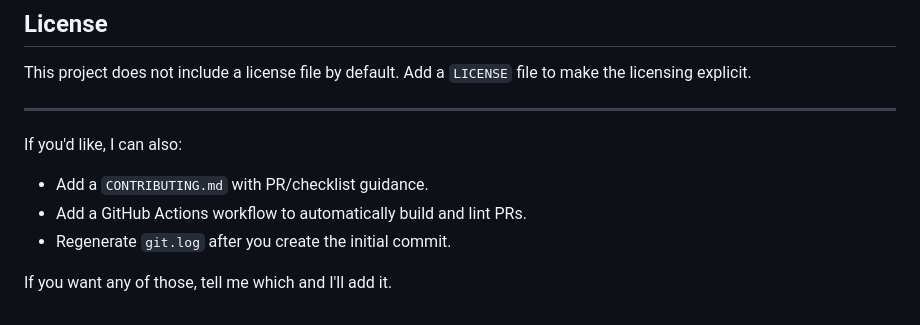
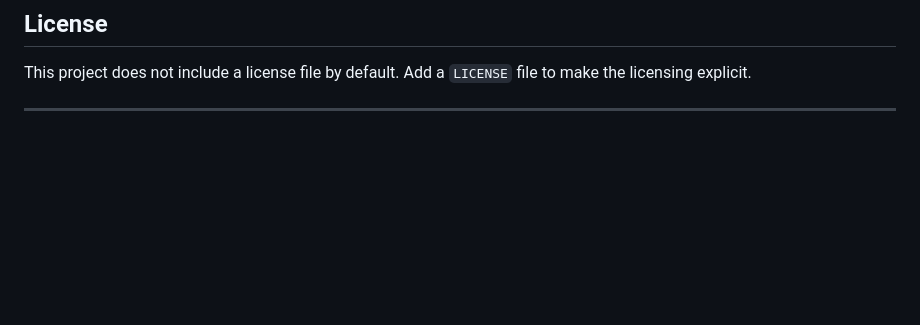
Before and after one commit to rstanberry/spin-n-crave-main, a Markdown page: README.md, the part around the change. Rendered like a GitHub page; blank space fills up the shorter version.

```diff
--- a/README.md
+++ b/README.md
@@ -144,10 +144,3 @@ Please run linting and the dev server before opening a PR.
 This project does not include a license file by default. Add a `LICENSE` file to make the licensing explicit.
 
 ---
-
-If you'd like, I can also:
-- Add a `CONTRIBUTING.md` with PR/checklist guidance.
-- Add a GitHub Actions workflow to automatically build and lint PRs.
-- Regenerate `git.log` after you create the initial commit.
-
-If you want any of those, tell me which and I'll add it.
```
